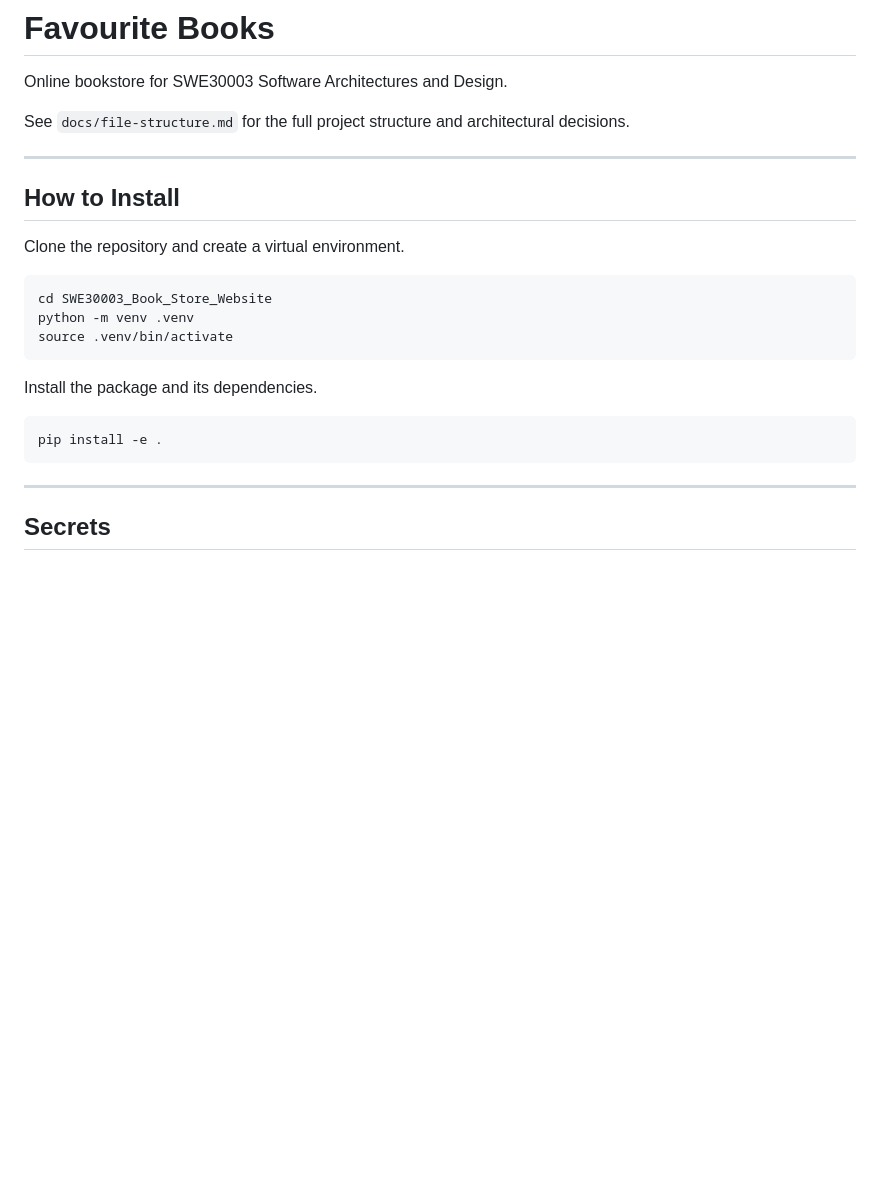
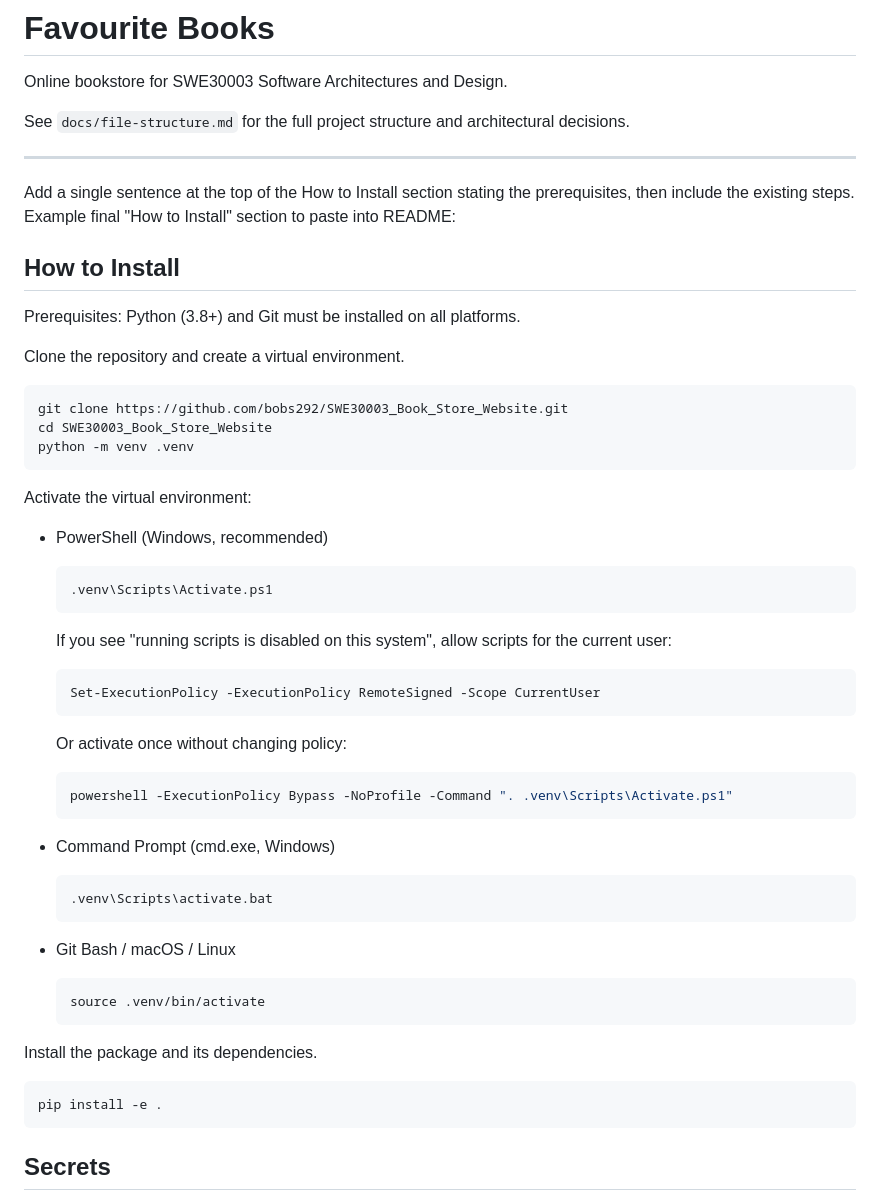
Before and after one commit to bobs292/SWE30003_Book_Store_Website, a Markdown page: README.md, the part around the change. Rendered like a GitHub page; blank space fills up the shorter version.

Commit message:
Update README.md
Updated install instructions for more platforms in README

````diff
--- a/README.md
+++ b/README.md
@@ -8,24 +8,50 @@ decisions.
 
 ---
 
+Add a single sentence at the top of the How to Install section stating the prerequisites, then include the existing steps. Example final "How to Install" section to paste into README:
+
 ## How to Install
+
+Prerequisites: Python (3.8+) and Git must be installed on all platforms.
 
 Clone the repository and create a virtual environment.
 
 ```bash
+git clone https://github.com/bobs292/SWE30003_Book_Store_Website.git
 cd SWE30003_Book_Store_Website
 python -m venv .venv
-source .venv/bin/activate
 ```
+
+Activate the virtual environment:
+
+- PowerShell (Windows, recommended)
+  ```powershell
+  .venv\Scripts\Activate.ps1
+  ```
+  If you see "running scripts is disabled on this system", allow scripts for the current user:
+  ```powershell
+  Set-ExecutionPolicy -ExecutionPolicy RemoteSigned -Scope CurrentUser
+  ```
+  Or activate once without changing policy:
+  ```powershell
+  powershell -ExecutionPolicy Bypass -NoProfile -Command ". .venv\Scripts\Activate.ps1"
+  ```
+
+- Command Prompt (cmd.exe, Windows)
+  ```cmd
+  .venv\Scripts\activate.bat
+  ```
+
+- Git Bash / macOS / Linux
+  ```bash
+  source .venv/bin/activate
+  ```
 
 Install the package and its dependencies.
 
 ```bash
 pip install -e .
 ```
-
----
-
 ## Secrets
 
 The app uses the [SmartyStreets International Street API](https://www.smarty.com/docs/apis/international-street-api) to verify Australian addresses at registration. Credentials are required to run the app and the address validation integration tests.
````
